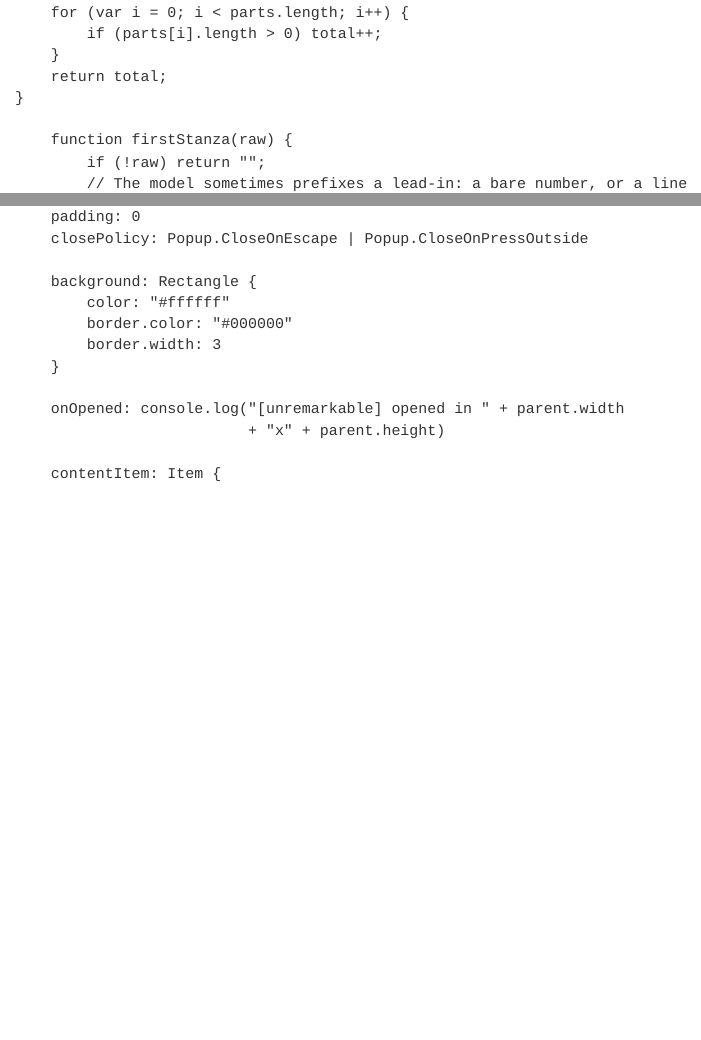
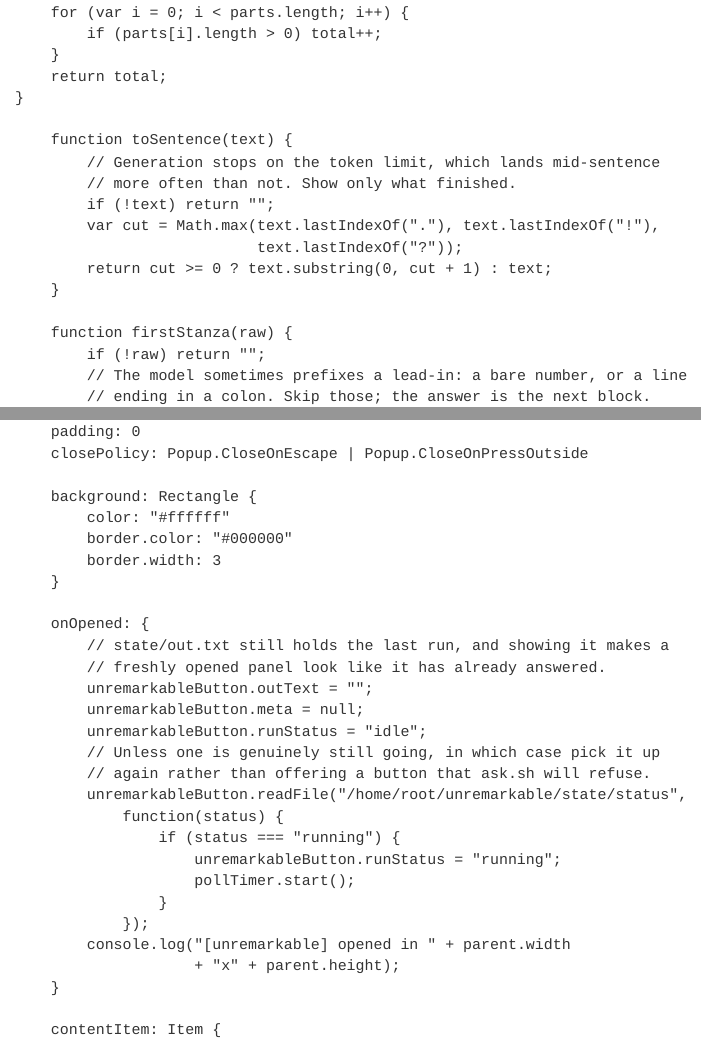
Before and after one commit to ykumards/unremarkable, a Quarto document (device/unremarkable.qmd): the page in a window 1100 px wide, from 650 px down, and a second part further down, joined at a grey line. Rendered offline with R 4.5, knitr and Pandoc in place of Quarto, with nearby package versions.

Commit message:
Give the demo storybook subjects and stop it cutting off mid-sentence
The tablet panel now opens the reply with "Once upon a time," and asks for a
story about a concrete subject: a lighthouse keeper, a cat who wanted to fly, a
dog scared of thunder. Measured over 60 runs an instruction alone came out clean
80% of the time and the seeded opening 100%, and every one of the twelve
subjects passed eight times out of eight. Seeding further into the action read
better when it worked but fell back to 93%, losing the thread mid-scene: one run
degenerated into "ticking, ticking, ticking". The silicon subjects it replaces
were on theme but abstract, which is what the model handles worst.

Generation stops on the token limit, which lands mid-sentence more often than
not, and the panel was faithfully showing the ragged end. It now streams the
text as it decodes and drops the unfinished tail once decoding stops, at the
cost of roughly a tenth of what was generated.

The panel also kept the previous run on screen when reopened, because
state/out.txt still held it and the property outlived the panel. It is cleared
on open and on close, so whichever signal arrives first, nothing stale shows.

```diff
--- a/device/unremarkable.qmd
+++ b/device/unremarkable.qmd
@@ -40,6 +40,15 @@ SLOT unremarkableButton
                 }
                 return total;
             }
+
+                function toSentence(text) {
+                    // Generation stops on the token limit, which lands mid-sentence
+                    // more often than not. Show only what finished.
+                    if (!text) return "";
+                    var cut = Math.max(text.lastIndexOf("."), text.lastIndexOf("!"),
+                                       text.lastIndexOf("?"));
+                    return cut >= 0 ? text.substring(0, cut + 1) : text;
+                }
 
                 function firstStanza(raw) {
                     if (!raw) return "";
@@ -144,8 +153,24 @@ SLOT unremarkableButton
                     border.width: 3
                 }
 
-                onOpened: console.log("[unremarkable] opened in " + parent.width
-                                      + "x" + parent.height)
+                onOpened: {
+                    // state/out.txt still holds the last run, and showing it makes a
+                    // freshly opened panel look like it has already answered.
+                    unremarkableButton.outText = "";
+                    unremarkableButton.meta = null;
+                    unremarkableButton.runStatus = "idle";
+                    // Unless one is genuinely still going, in which case pick it up
+                    // again rather than offering a button that ask.sh will refuse.
+                    unremarkableButton.readFile("/home/root/unremarkable/state/status",
+                        function(status) {
+                            if (status === "running") {
+                                unremarkableButton.runStatus = "running";
+                                pollTimer.start();
+                            }
+                        });
+                    console.log("[unremarkable] opened in " + parent.width
+                                + "x" + parent.height);
+                }
 
                 contentItem: Item {
                     Column {
```
Also changed, not shown: docs/tablet.md, device/unremarkable.qmd (15 more changed lines), 1 other file.
